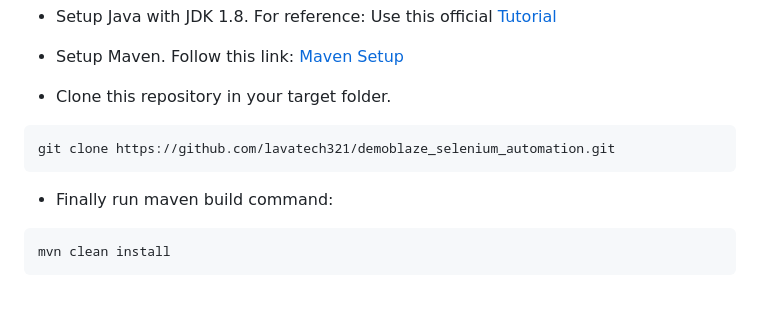
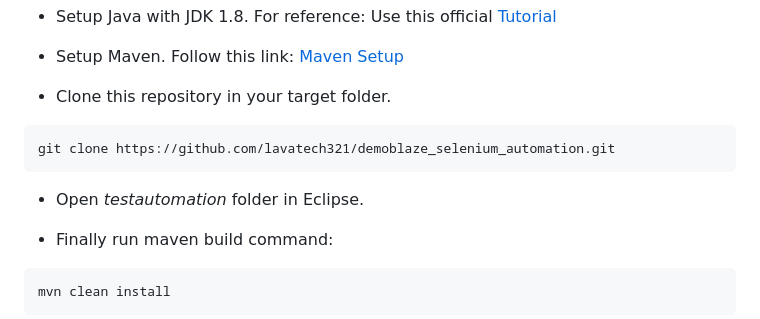
Before and after one commit to shahista-Chaudhari/demoblaze_selenium_automation, a Markdown page: README.md, the part around one of its changes. Rendered like a GitHub page; blank space fills up the shorter version.

````diff
--- a/README.md
+++ b/README.md
@@ -49,6 +48,8 @@ Steps are listed below to get this project up and running in your development en
 git clone https://github.com/lavatech321/demoblaze_selenium_automation.git
 ```
 
+* Open _testautomation_ folder in Eclipse.
+
 * Finally run maven build command:
 
 ```
````
Also changed, not shown: other parts of README.md (+0 -1 lines).
